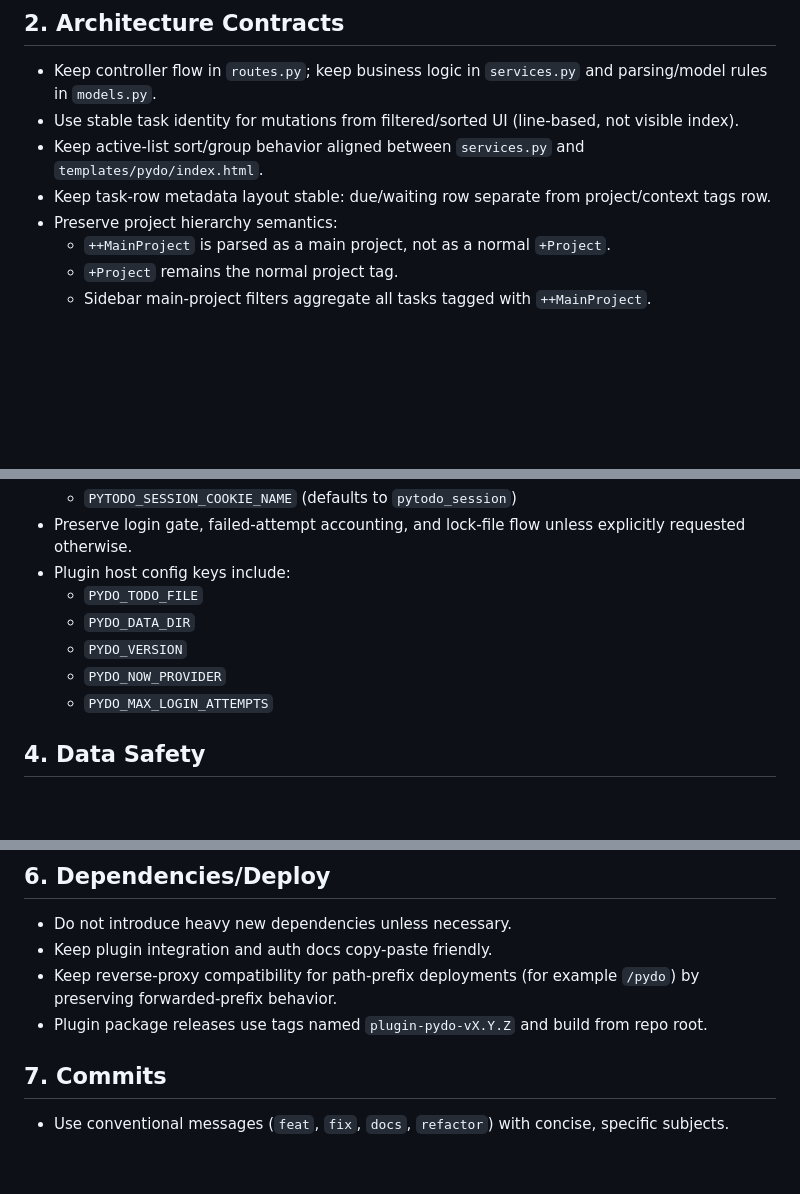
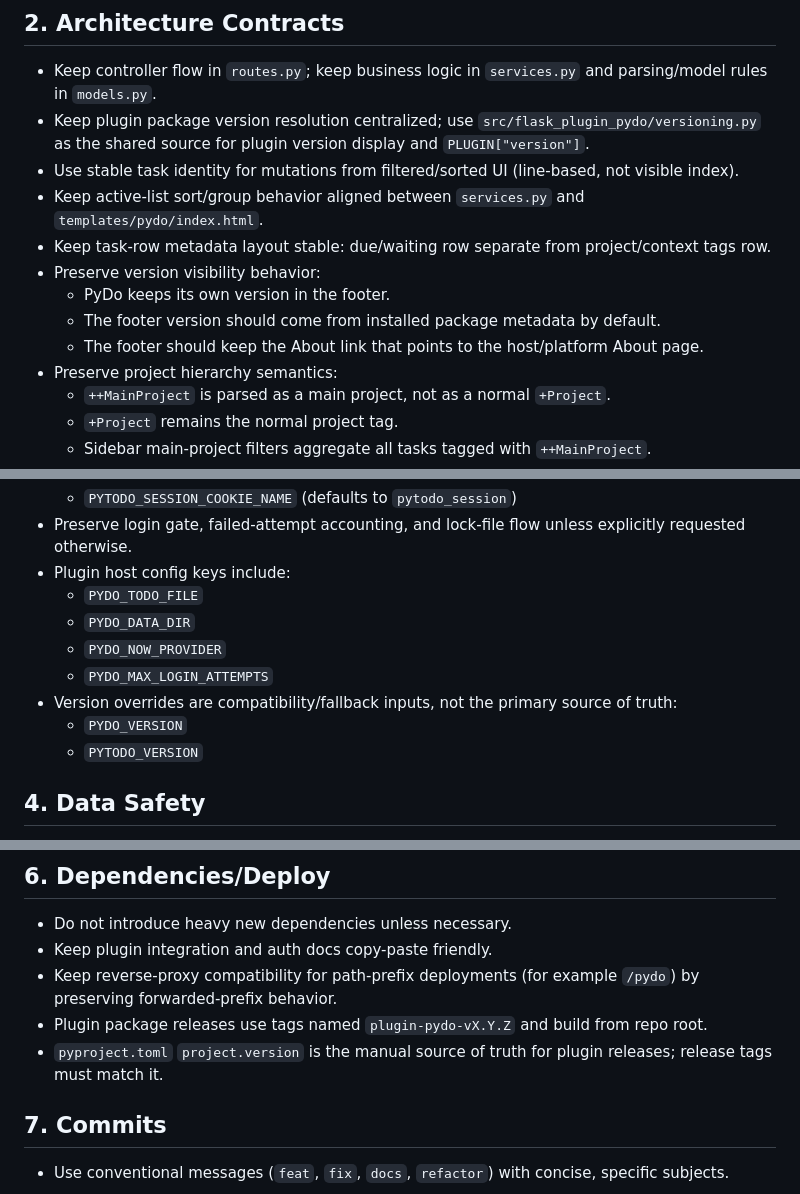
Before and after one commit to viper3400/pydo, a Markdown page: AGENTS.md, 3 parts joined by grey strips. Drawn GitHub-style; blank space fills up the shorter version.

Commit message:
doc: update AGENTS.md

```diff
--- a/AGENTS.md
+++ b/AGENTS.md
@@ -17,9 +17,14 @@ Prefer minimal, reversible changes.
 ## 2. Architecture Contracts
 
 - Keep controller flow in `routes.py`; keep business logic in `services.py` and parsing/model rules in `models.py`.
+- Keep plugin package version resolution centralized; use `src/flask_plugin_pydo/versioning.py` as the shared source for plugin version display and `PLUGIN["version"]`.
 - Use stable task identity for mutations from filtered/sorted UI (line-based, not visible index).
 - Keep active-list sort/group behavior aligned between `services.py` and `templates/pydo/index.html`.
 - Keep task-row metadata layout stable: due/waiting row separate from project/context tags row.
+- Preserve version visibility behavior:
+  - PyDo keeps its own version in the footer.
+  - The footer version should come from installed package metadata by default.
+  - The footer should keep the About link that points to the host/platform About page.
 - Preserve project hierarchy semantics:
   - `++MainProject` is parsed as a main project, not as a normal `+Project`.
   - `+Project` remains the normal project tag.
@@ -43,9 +48,11 @@ Prefer minimal, reversible changes.
 - Plugin host config keys include:
   - `PYDO_TODO_FILE`
   - `PYDO_DATA_DIR`
-  - `PYDO_VERSION`
   - `PYDO_NOW_PROVIDER`
   - `PYDO_MAX_LOGIN_ATTEMPTS`
+- Version overrides are compatibility/fallback inputs, not the primary source of truth:
+  - `PYDO_VERSION`
+  - `PYTODO_VERSION`
 
 ## 4. Data Safety
 
@@ -66,6 +73,7 @@ Prefer minimal, reversible changes.
 - Keep plugin integration and auth docs copy-paste friendly.
 - Keep reverse-proxy compatibility for path-prefix deployments (for example `/pydo`) by preserving forwarded-prefix behavior.
 - Plugin package releases use tags named `plugin-pydo-vX.Y.Z` and build from repo root.
+- `pyproject.toml` `project.version` is the manual source of truth for plugin releases; release tags must match it.
 
 ## 7. Commits
 
```
